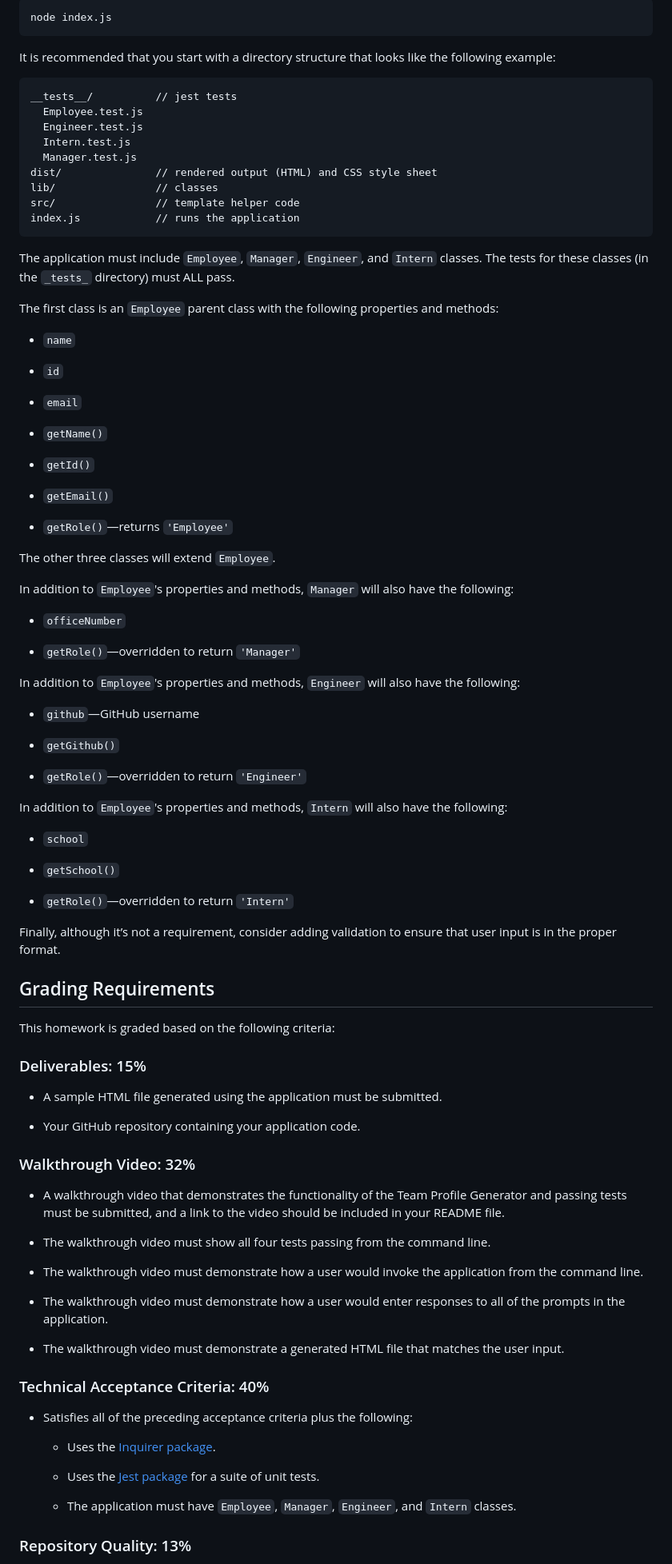
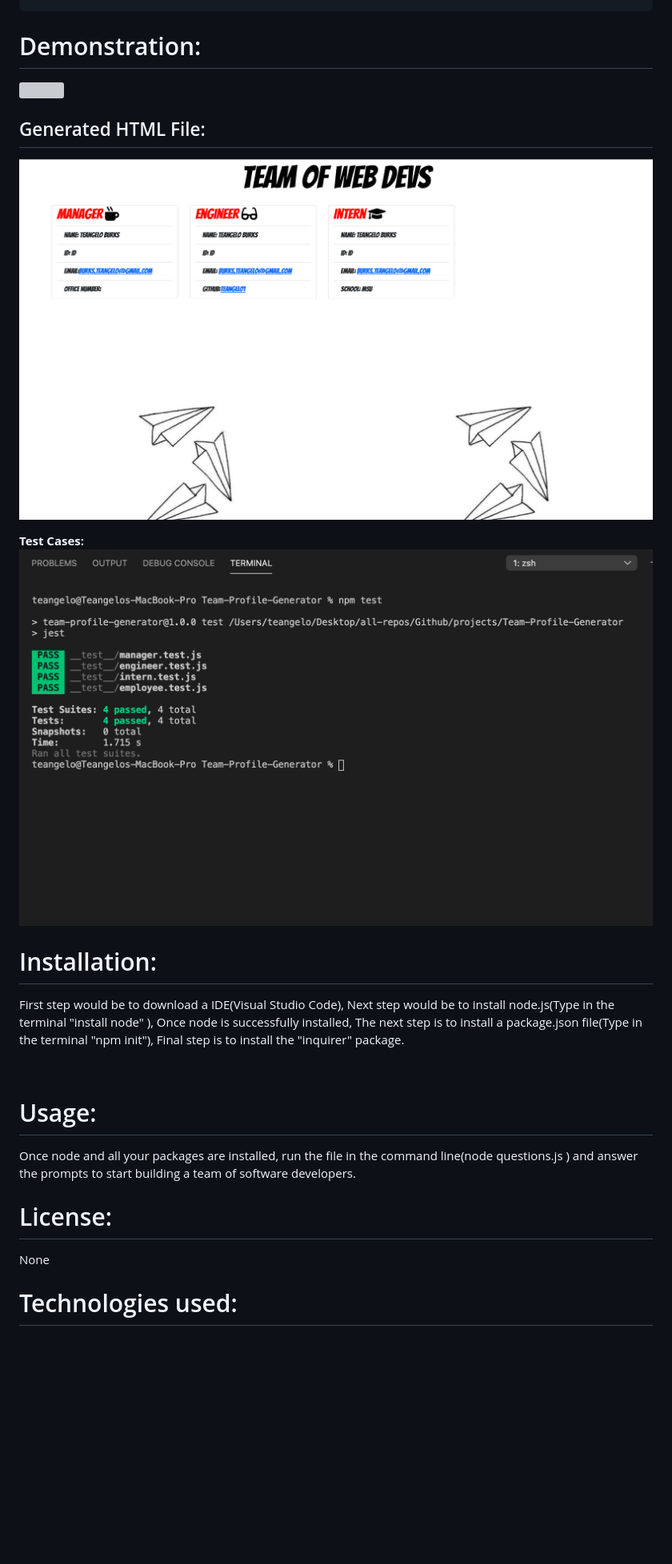
Before and after one commit to Teangelo1/Team_Generator, a Markdown page: README.md, the part around the change printed below. Shown: that part at 80% size. Rendered like a GitHub page; pictures changed too: images/GeneratedHTML.png (added), images/testcases.png (added); blank space fills up the shorter version; grey boxes are pictures that could not be loaded.

Commit message:
Updated Created README file

````diff
--- a/README.md
+++ b/README.md
@@ -55,98 +24,28 @@ Your application should use [Jest](https://www.npmjs.com/package/jest) for runni
-```bash
-node index.js
-```
-
-It is recommended that you start with a directory structure that looks like the following example:
-
-```md
-__tests__/			// jest tests
-  Employee.test.js
-  Engineer.test.js
-  Intern.test.js
-  Manager.test.js
-dist/               // rendered output (HTML) and CSS style sheet
-lib/				// classes
-src/				// template helper code
-index.js			// runs the application
-```
-
-The application must include `Employee`, `Manager`, `Engineer`, and `Intern` classes. The tests for these classes (in the `_tests_` directory) must ALL pass.
-
-The first class is an `Employee` parent class with the following properties and methods:
-
-* `name`
-
-* `id`
-
-* `email`
-
-* `getName()`
-
-* `getId()`
-
-* `getEmail()`
-
-* `getRole()`&mdash;returns `'Employee'`
-
-The other three classes will extend `Employee`.
-
-In addition to `Employee`'s properties and methods, `Manager` will also have the following:
-
-* `officeNumber`
-
-* `getRole()`&mdash;overridden to return `'Manager'`
-
-In addition to `Employee`'s properties and methods, `Engineer` will also have the following:
-
-* `github`&mdash;GitHub username
-
-* `getGithub()`
-
-* `getRole()`&mdash;overridden to return `'Engineer'`
-
-In addition to `Employee`'s properties and methods, `Intern` will also have the following:
-
-* `school`
-
-* `getSchool()`
-
-* `getRole()`&mdash;overridden to return `'Intern'`
-
-Finally, although it’s not a requirement, consider adding validation to ensure that user input is in the proper format.
-
-## Grading Requirements
-
-This homework is graded based on the following criteria:
-
-### Deliverables: 15%
-
-* A sample HTML file generated using the application must be submitted.
-
-* Your GitHub repository containing your application code.
 
 
-### Walkthrough Video: 32%
 
-* A walkthrough video that demonstrates the functionality of the Team Profile Generator and passing tests must be submitted, and a link to the video should be included in your README file.
+# Demonstration:
+![](images/teambuilder.gif)
+&nbsp;
 
-* The walkthrough video must show all four tests passing from the command line.
+## Generated HTML File:
+![Generated HTML File](/images/GeneratedHTML.png)
 
-* The walkthrough video must demonstrate how a user would invoke the application from the command line.
-
-* The walkthrough video must demonstrate how a user would enter responses to all of the prompts in the application.
-
-* The walkthrough video must demonstrate a generated HTML file that matches the user input.
+**Test Cases:**
+![Passing Test Cases](images/testcases.png)
 
 
-### Technical Acceptance Criteria: 40%
+# Installation:
+First step would be to download a IDE(Visual Studio Code), Next step would be to install node.js(Type in the terminal "install node" ), Once node is successfully installed, The next step is to install a package.json file(Type in the terminal "npm init"), Final step is to install the "inquirer" package.
 
-* Satisfies all of the preceding acceptance criteria plus the following:
+&nbsp;
 
-	* Uses the [Inquirer package](https://www.npmjs.com/package/inquirer).
+# Usage:
 
-	* Uses the [Jest package](https://www.npmjs.com/package/jest) for a suite of unit tests.
+Once node and all your packages are installed, run the file in the command line(node questions.js ) and answer the prompts to start building a team of software developers.
 
-  * The application must have `Employee`, `Manager`, `Engineer`, and `Intern` classes.
+# License:
+None
 
-### Repository Quality: 13%
+# Technologies used:
 
````
Also changed, not shown: other parts of README.md (+24 -85 lines), Assets/10-object-oriented-programming-homework-demo.png (deleted), 4 other files.
